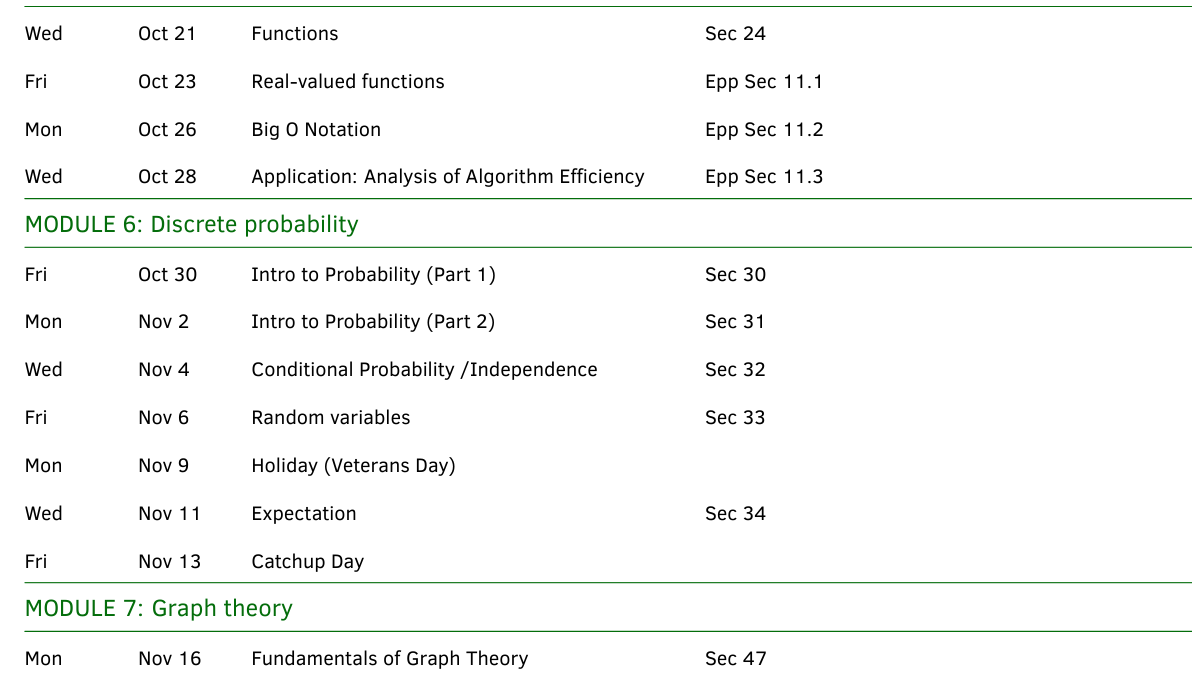
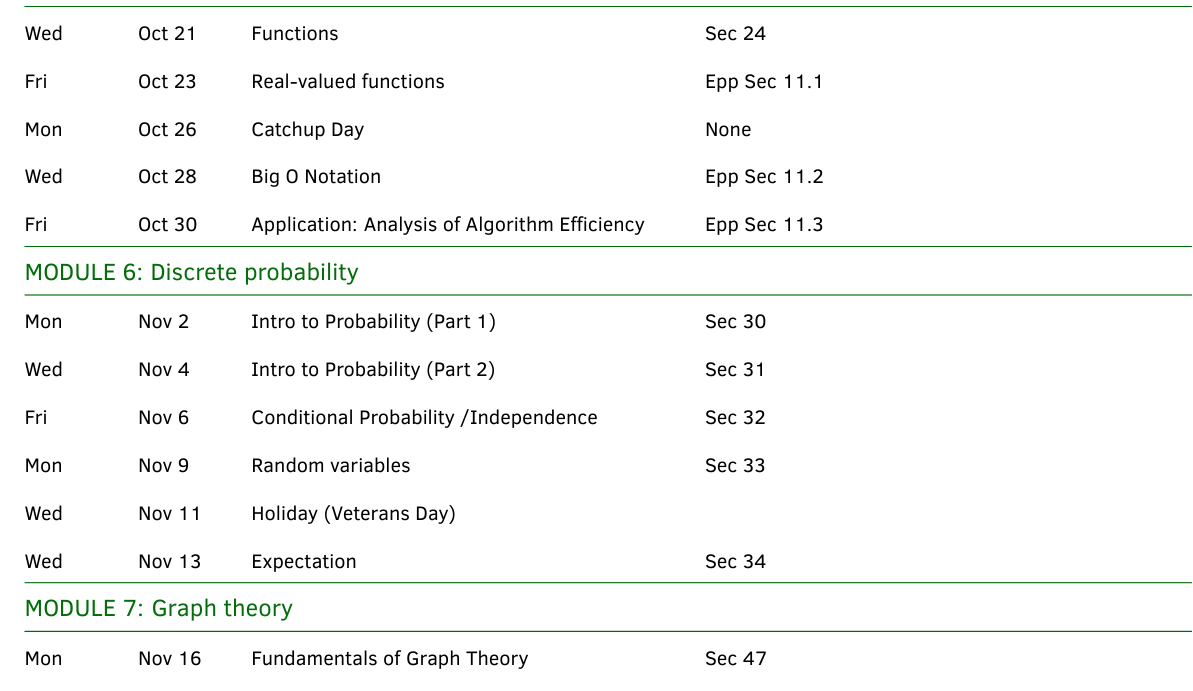
Before and after one commit to mikewojnowicz/csci246_fall2026, a LaTeX document (syllabus/syllabus.tex): part of page 4 of 5, cut so that both start at the same text. The pictures show the PDF file syllabus/syllabus.pdf that the author committed with the source.

Commit message:
update syllabus to have catchup day 10/16 for induction, recurrence, functions

```diff
--- a/syllabus/syllabus.tex
+++ b/syllabus/syllabus.tex
@@ -383,19 +383,19 @@ Mon & Oct 19 & Multiple Proofs  & Hamkins Ch. 2\\
 \hline
 Wed &  Oct 21  & Functions & Sec 24 \\
 Fri &  Oct 23  & Real-valued functions & Epp Sec 11.1 \\
-Mon &  Oct 26 & Big O Notation & Epp Sec 11.2 \\
-Wed & Oct 28 & Application: Analysis of Algorithm Efficiency & Epp Sec 11.3 \\
+Mon &  Oct 26 & Catchup Day & None \\
+Wed &  Oct 28 & Big O Notation & Epp Sec 11.2 \\
+Fri & Oct 30 & Application: Analysis of Algorithm Efficiency & Epp Sec 11.3 \\
 
 \hline
 \multicolumn{4}{l}{\textbf{\textcolor{myCOLOR}{\large MODULE 6: Discrete probability}}} \\
 \hline
-Fri &  Oct 30  & Intro to Probability (Part 1) & Sec 30 \\
- Mon & Nov 2   &  Intro to Probability  (Part 2) & Sec 31 \\
-Wed & Nov 4  & Conditional Probability /Independence &  Sec 32\\
-Fri &  Nov 6  &  Random variables & Sec 33 \\
- Mon &  Nov 9 & Holiday (Veterans Day) &  \\
-Wed  &  Nov 11   & Expectation & Sec 34 \\
-Fri &  Nov 13 & Catchup Day \\
+ Mon & Nov 2  & Intro to Probability (Part 1) & Sec 30 \\
+Wed & Nov 4   &  Intro to Probability  (Part 2) & Sec 31 \\
+Fri &  Nov 6  & Conditional Probability /Independence &  Sec 32\\
+ Mon &  Nov 9 &  Random variables & Sec 33 \\
+Wed  &  Nov 11 & Holiday (Veterans Day) &  \\
+Wed  &  Nov 13   & Expectation & Sec 34 \\
 \hline
 \multicolumn{4}{l}{\textbf{\textcolor{myCOLOR}{\large MODULE 7: Graph theory}}} \\
 \hline
```
Also changed, not shown: syllabus/syllabus.pdf.
